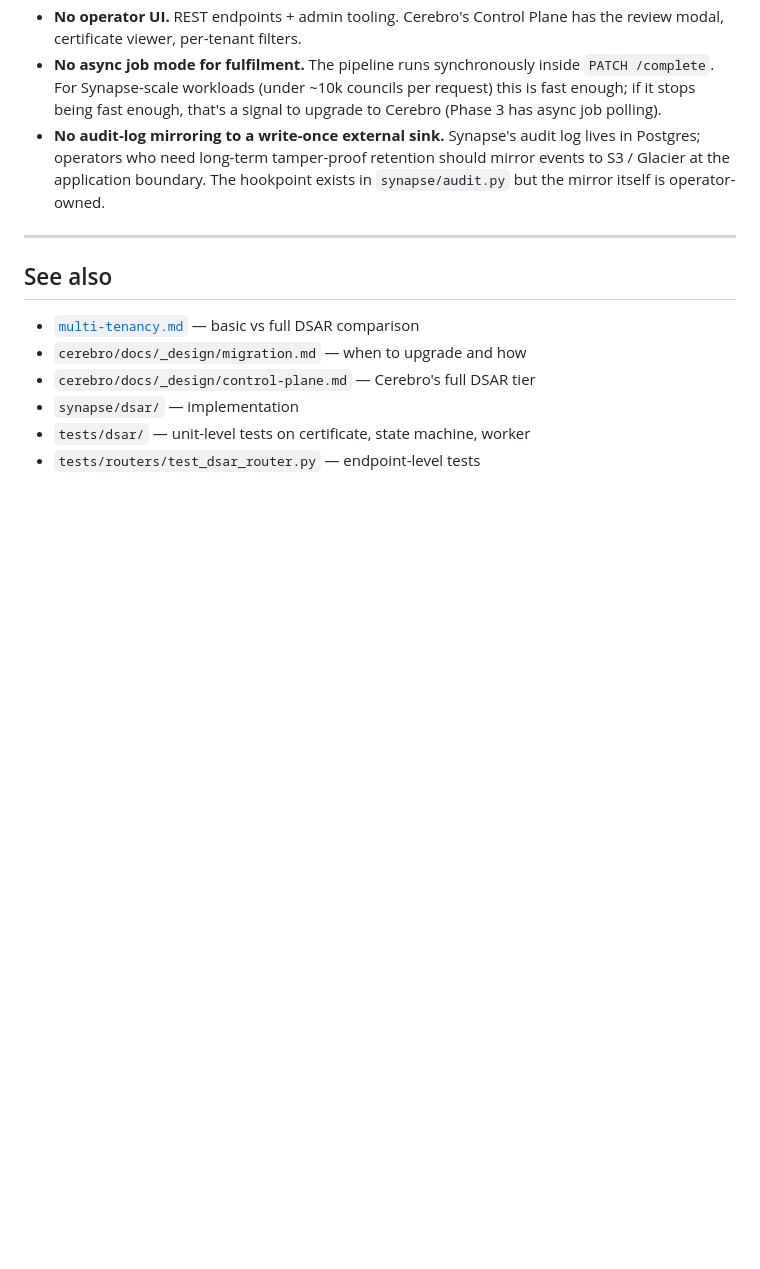
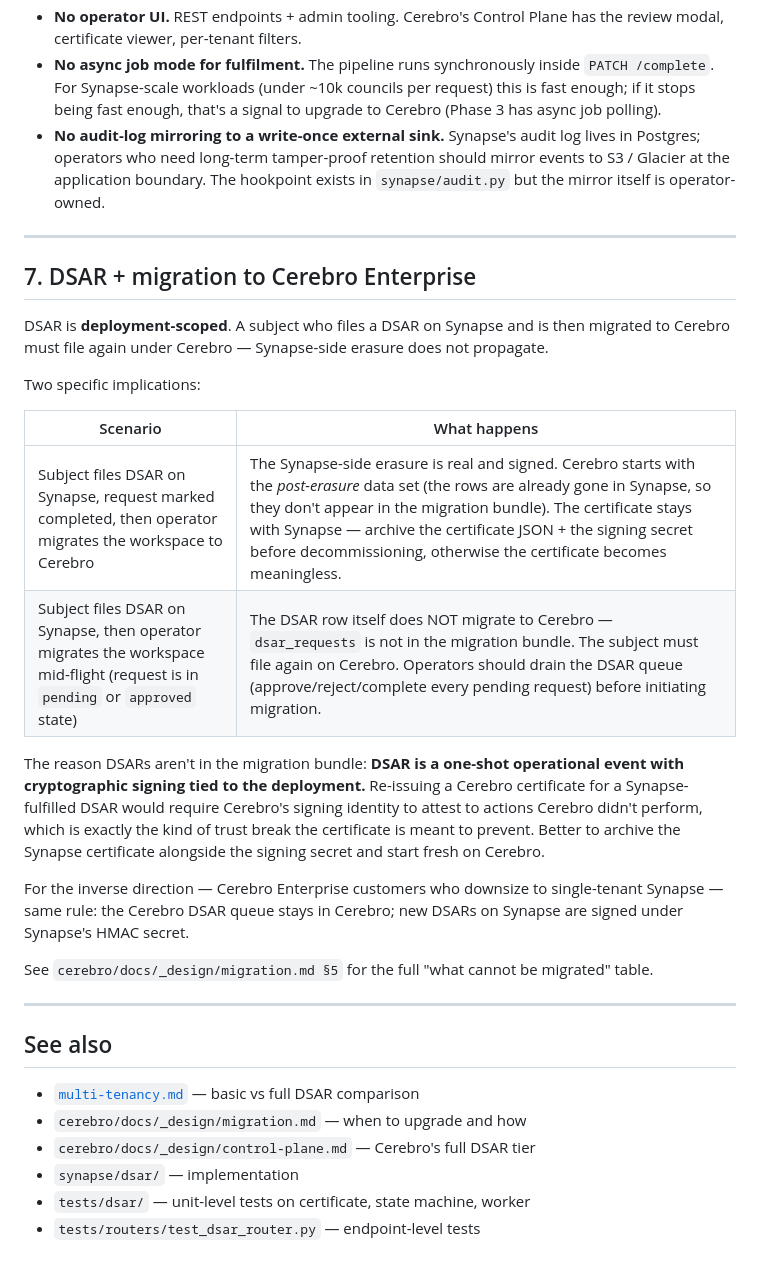
Before and after one commit to AstrocyteAI/synapse, a Markdown page: docs/_design/dsar.md, the part around the change. Rendered like a GitHub page; blank space fills up the shorter version.

Commit message:
docs(dsar): new §7 — DSAR + migration to Cerebro Enterprise
Documents the deployment-scoped semantics: a DSAR fulfilled on Synapse stays signed under Synapse's HMAC secret; the row doesn't migrate; new DSARs on Cerebro are signed under Cerebro's identity. Two specific scenarios spelled out: post-erasure migration (clean data set) and mid-flight (drain queue first, subject re-files on Cerebro).

```diff
--- a/docs/_design/dsar.md
+++ b/docs/_design/dsar.md
@@ -133,6 +133,25 @@ Rotating `SYNAPSE_DSAR_SIGNING_SECRET` is a deliberate operational event: previo
 
 ---
 
+## 7. DSAR + migration to Cerebro Enterprise
+
+DSAR is **deployment-scoped**. A subject who files a DSAR on Synapse and is then migrated to Cerebro must file again under Cerebro — Synapse-side erasure does not propagate.
+
+Two specific implications:
+
+| Scenario | What happens |
+|---|---|
+| Subject files DSAR on Synapse, request marked completed, then operator migrates the workspace to Cerebro | The Synapse-side erasure is real and signed. Cerebro starts with the *post-erasure* data set (the rows are already gone in Synapse, so they don't appear in the migration bundle). The certificate stays with Synapse — archive the certificate JSON + the signing secret before decommissioning, otherwise the certificate becomes meaningless. |
+| Subject files DSAR on Synapse, then operator migrates the workspace mid-flight (request is in `pending` or `approved` state) | The DSAR row itself does NOT migrate to Cerebro — `dsar_requests` is not in the migration bundle. The subject must file again on Cerebro. Operators should drain the DSAR queue (approve/reject/complete every pending request) before initiating migration. |
+
+The reason DSARs aren't in the migration bundle: **DSAR is a one-shot operational event with cryptographic signing tied to the deployment.** Re-issuing a Cerebro certificate for a Synapse-fulfilled DSAR would require Cerebro's signing identity to attest to actions Cerebro didn't perform, which is exactly the kind of trust break the certificate is meant to prevent. Better to archive the Synapse certificate alongside the signing secret and start fresh on Cerebro.
+
+For the inverse direction — Cerebro Enterprise customers who downsize to single-tenant Synapse — same rule: the Cerebro DSAR queue stays in Cerebro; new DSARs on Synapse are signed under Synapse's HMAC secret.
+
+See `cerebro/docs/_design/migration.md §5` for the full "what cannot be migrated" table.
+
+---
+
 ## See also
 
 - [`multi-tenancy.md`](multi-tenancy.md) — basic vs full DSAR comparison
```
